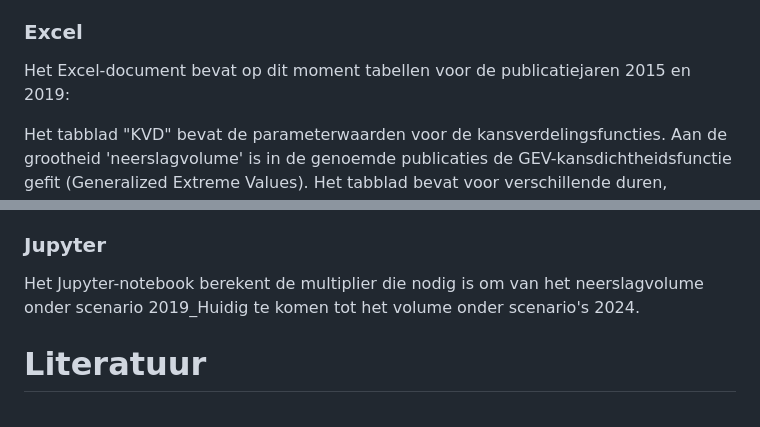
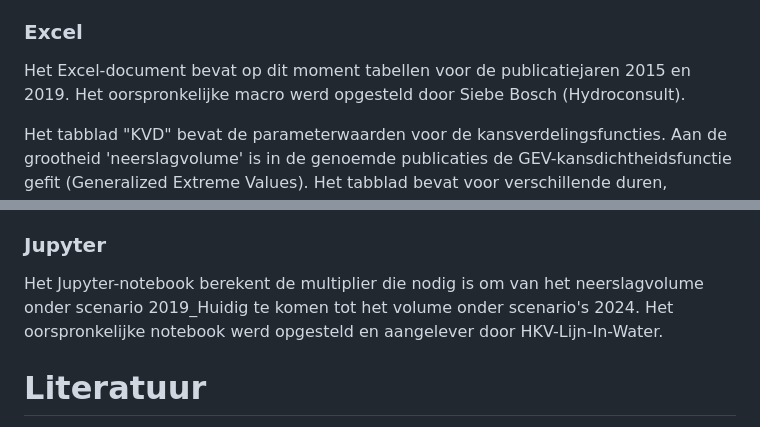
Before and after one commit to SiebeBosch/Neerslagstatistiek, a Markdown page: README.md, 2 parts joined by grey strips. GitHub-like rendering.

```diff
--- a/README.md
+++ b/README.md
@@ -18,7 +18,8 @@ De neerslagstatistieken ontsluiten we op de volgende manieren:
 * Een Jupyter-notebook. Zie de folder Jupyter. Dit notebook berekent de multipliers om komen van neerslagvolumes uit 2019 scenario Huidg naar een 2024 klimaatscenario en produceert daarbij Excel-bestanden met volumes
 
 ### Excel
-Het Excel-document bevat op dit moment tabellen voor de publicatiejaren 2015 en 2019:
+Het Excel-document bevat op dit moment tabellen voor de publicatiejaren 2015 en 2019.
+Het oorspronkelijke macro werd opgesteld door Siebe Bosch (Hydroconsult).
 
 Het tabblad "KVD" bevat de parameterwaarden voor de kansverdelingsfuncties. Aan de grootheid 'neerslagvolume' is in de genoemde publicaties de GEV-kansdichtheidsfunctie gefit (Generalized Extreme Values). Het tabblad bevat voor verschillende duren, seizoenen en klimaatscenario's drie parameterwaarden:
 
@@ -37,6 +38,7 @@ De tabbladen Huidig_Z, Huidig_W, 2030_W etc. bevatten de tabellen met klassen va
 
 ### Jupyter
 Het Jupyter-notebook berekent de multiplier die nodig is om van het neerslagvolume onder scenario 2019_Huidig te komen tot het volume onder scenario's 2024.
+Het oorspronkelijke notebook werd opgesteld en aangelever door HKV-Lijn-In-Water.
 
 # Literatuur
 
```
